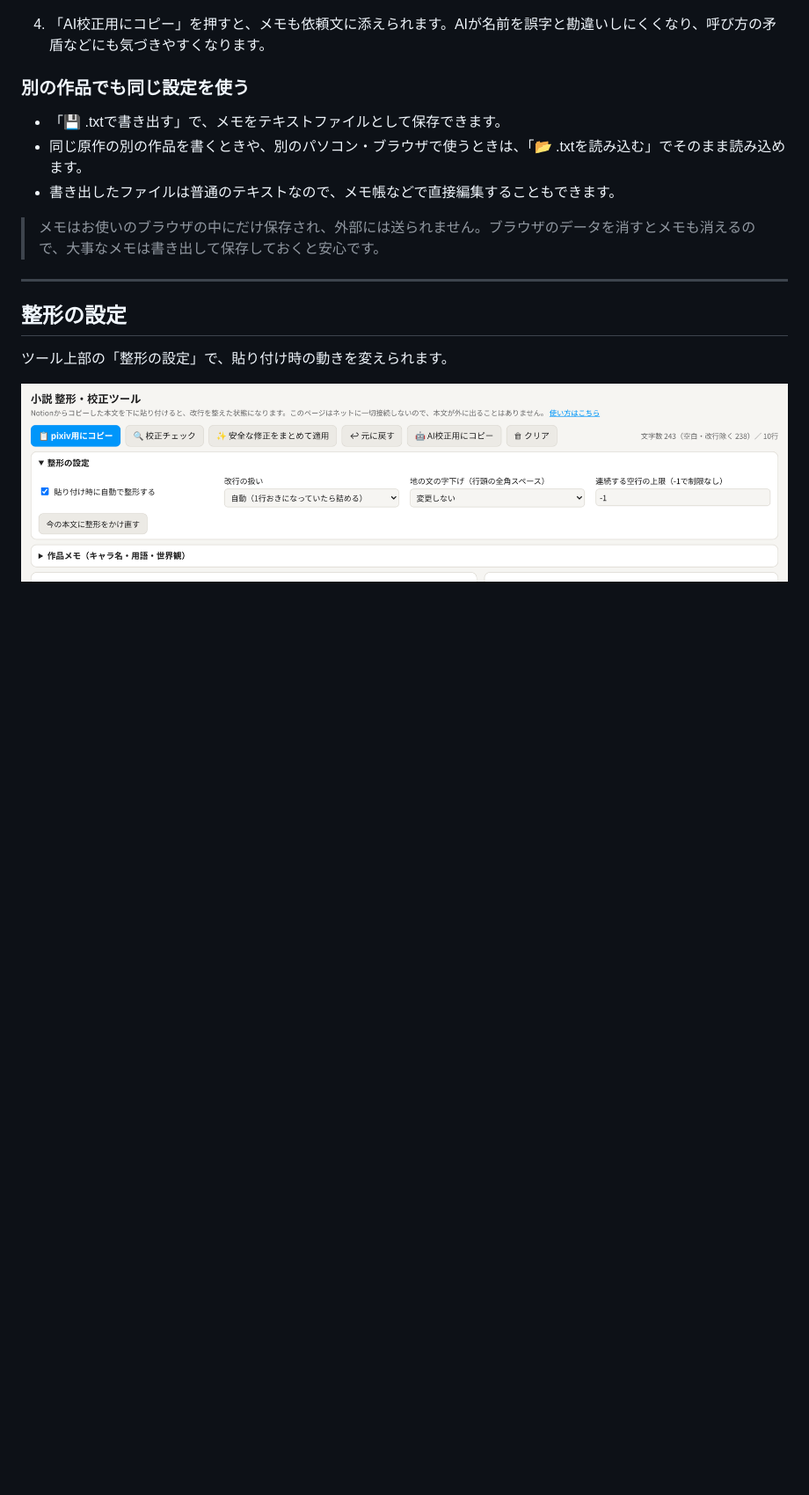
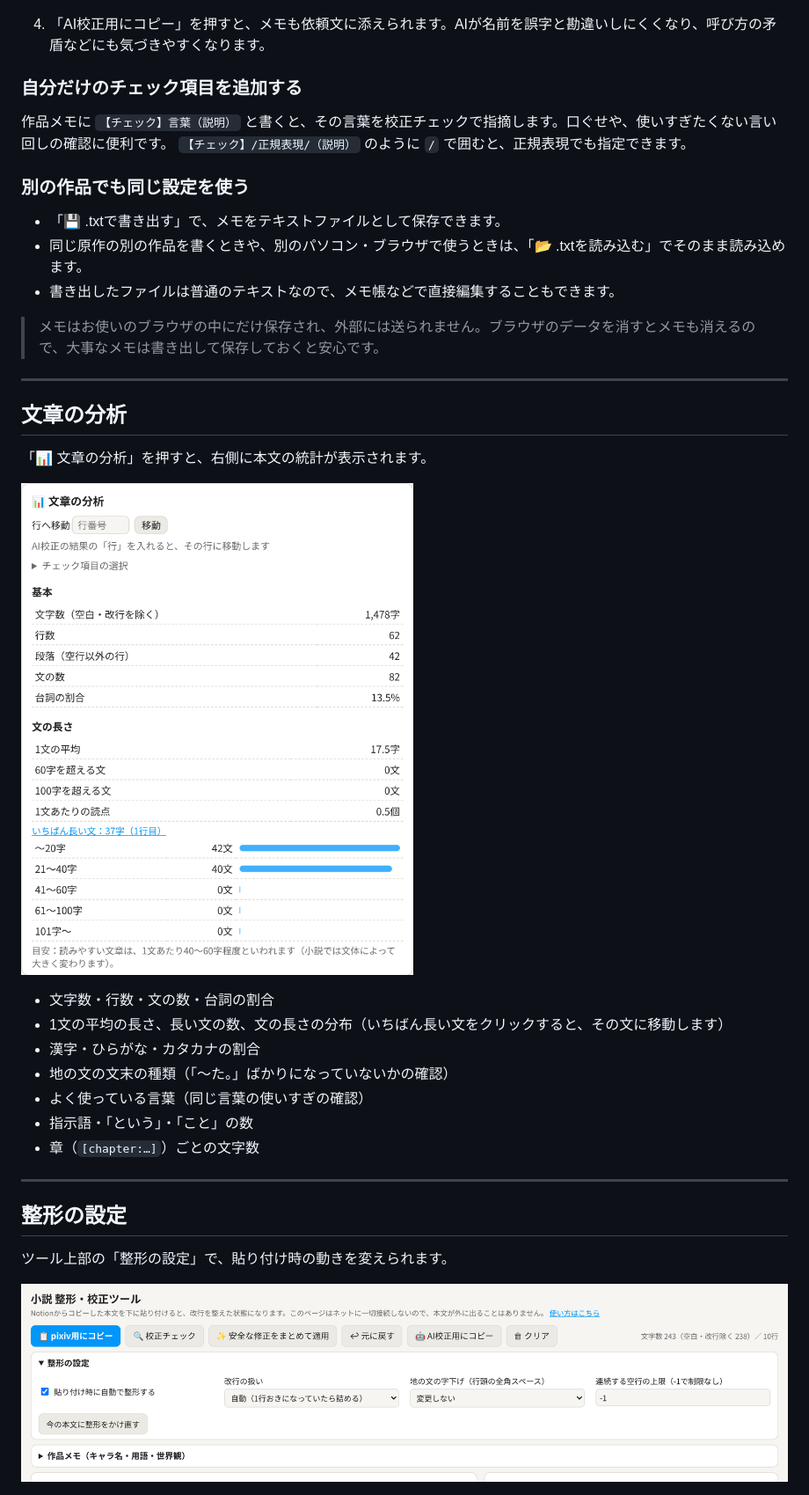
Before and after one commit to hano2552550-web/novel-tool, a Markdown page: README.md, the part around one of its changes. Shown at 88% size. Drawn GitHub-style; pictures changed too: images/13-stats.png (added); blank space fills up the shorter version.

```diff
--- a/README.md
+++ b/README.md
@@ -123,6 +136,11 @@ Notionで本文を選択してコピー（`Ctrl+C` / Macは `⌘+C`）し、ツ
 
 4. 「AI校正用にコピー」を押すと、メモも依頼文に添えられます。AIが名前を誤字と勘違いしにくくなり、呼び方の矛盾などにも気づきやすくなります。
 
+### 自分だけのチェック項目を追加する
+
+作品メモに `【チェック】言葉（説明）` と書くと、その言葉を校正チェックで指摘します。口ぐせや、使いすぎたくない言い回しの確認に便利です。
+`【チェック】/正規表現/（説明）` のように `/` で囲むと、正規表現でも指定できます。
+
 ### 別の作品でも同じ設定を使う
 
 - 「💾 .txtで書き出す」で、メモをテキストファイルとして保存できます。
@@ -130,6 +148,22 @@ Notionで本文を選択してコピー（`Ctrl+C` / Macは `⌘+C`）し、ツ
 - 書き出したファイルは普通のテキストなので、メモ帳などで直接編集することもできます。
 
 > メモはお使いのブラウザの中にだけ保存され、外部には送られません。ブラウザのデータを消すとメモも消えるので、大事なメモは書き出して保存しておくと安心です。
+
+---
+
+## 文章の分析
+
+「📊 文章の分析」を押すと、右側に本文の統計が表示されます。
+
+![文章の分析](images/13-stats.png)
+
+- 文字数・行数・文の数・台詞の割合
+- 1文の平均の長さ、長い文の数、文の長さの分布（いちばん長い文をクリックすると、その文に移動します）
+- 漢字・ひらがな・カタカナの割合
+- 地の文の文末の種類（「〜た。」ばかりになっていないかの確認）
+- よく使っている言葉（同じ言葉の使いすぎの確認）
+- 指示語・「という」・「こと」の数
+- 章（`[chapter:…]`）ごとの文字数
 
 ---
 
```
Also changed, not shown: other parts of README.md (+13 -0 lines), 1 other file.
